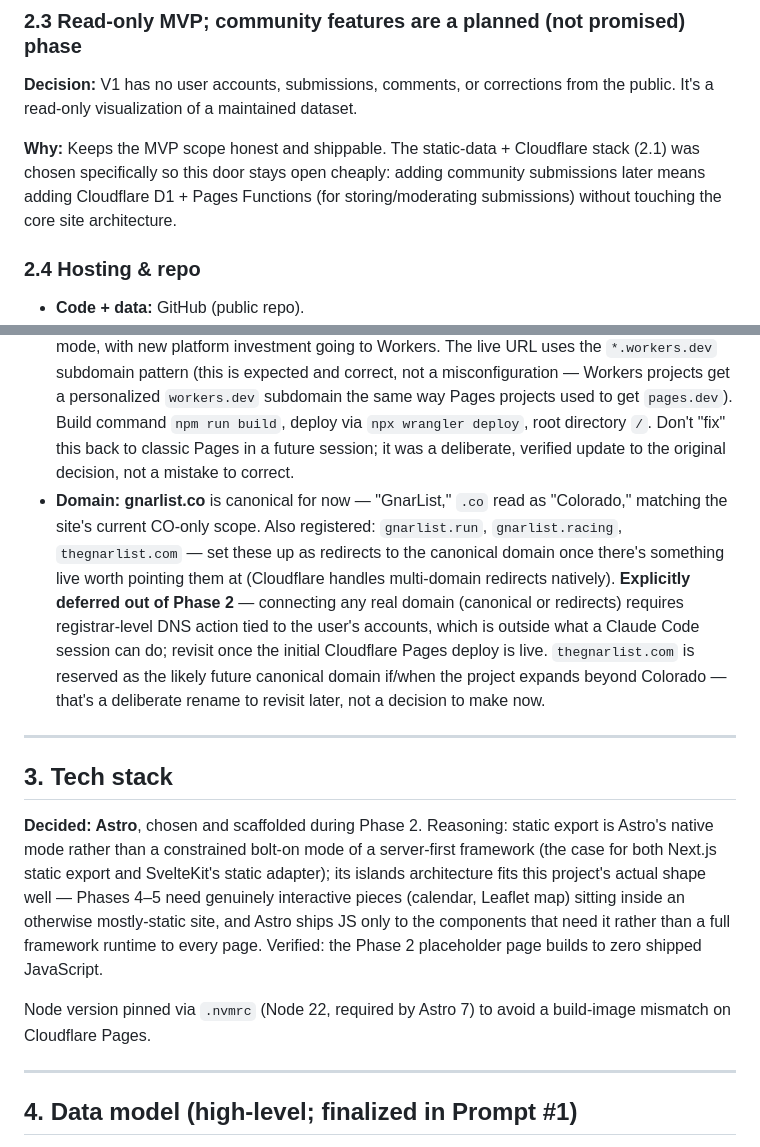
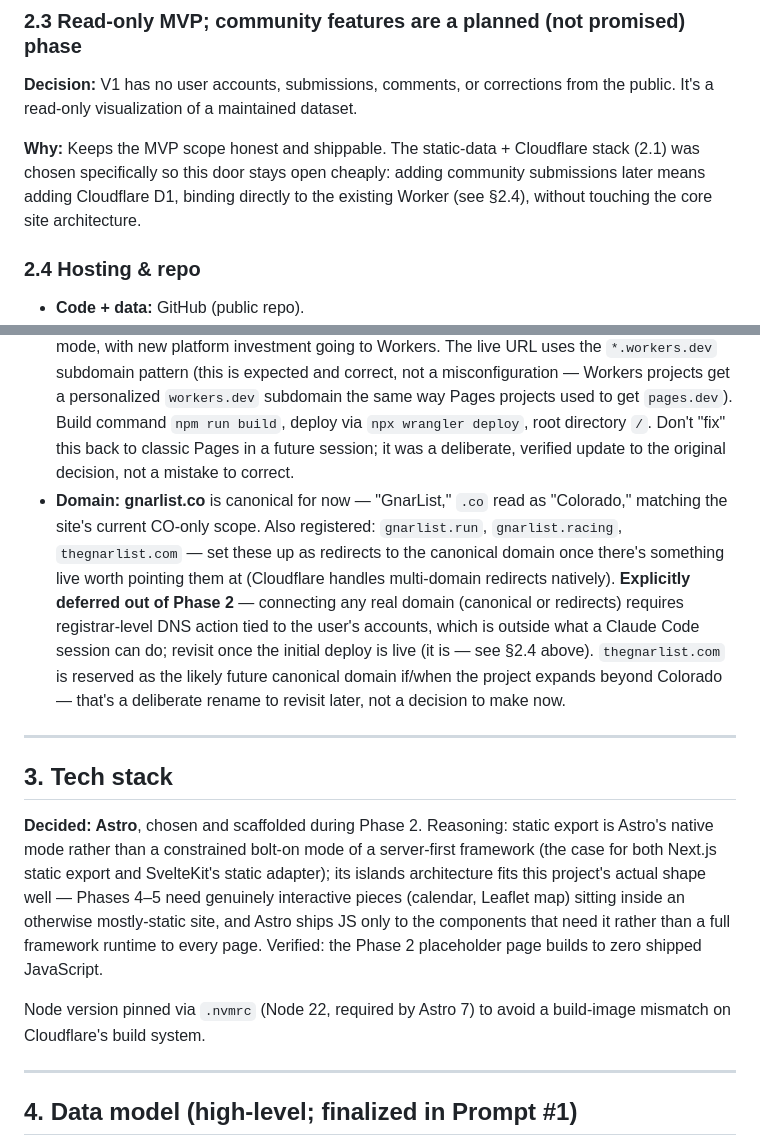
Before and after one commit to ChrisGrundemann/gnarlist, a Markdown page: ARCHITECTURE.md, 2 parts joined by grey strips. GitHub-like rendering.

```diff
--- a/ARCHITECTURE.md
+++ b/ARCHITECTURE.md
@@ -40,13 +40,13 @@ These were deliberated explicitly and shouldn't be silently re-opened by a futur
 
 **Decision:** V1 has no user accounts, submissions, comments, or corrections from the public. It's a read-only visualization of a maintained dataset.
 
-**Why:** Keeps the MVP scope honest and shippable. The static-data + Cloudflare stack (2.1) was chosen specifically so this door stays open cheaply: adding community submissions later means adding Cloudflare D1 + Pages Functions (for storing/moderating submissions) without touching the core site architecture.
+**Why:** Keeps the MVP scope honest and shippable. The static-data + Cloudflare stack (2.1) was chosen specifically so this door stays open cheaply: adding community submissions later means adding Cloudflare D1, binding directly to the existing Worker (see §2.4), without touching the core site architecture.
 
 ### 2.4 Hosting & repo
 
 - **Code + data:** GitHub (public repo).
 - **Hosting/deploy:** Cloudflare, deployed as a Worker with native static assets (not classic Pages) — connected to the GitHub repo via Workers Builds for automatic deploys on push/merge to main. **Note for future sessions, corrected during Phase 2:** Cloudflare's own current guidance is to start new projects on Workers rather than Pages — Pages still works but is in maintenance mode, with new platform investment going to Workers. The live URL uses the `*.workers.dev` subdomain pattern (this is expected and correct, not a misconfiguration — Workers projects get a personalized `workers.dev` subdomain the same way Pages projects used to get `pages.dev`). Build command `npm run build`, deploy via `npx wrangler deploy`, root directory `/`. Don't "fix" this back to classic Pages in a future session; it was a deliberate, verified update to the original decision, not a mistake to correct.
-- **Domain:** **gnarlist.co** is canonical for now — "GnarList," `.co` read as "Colorado," matching the site's current CO-only scope. Also registered: `gnarlist.run`, `gnarlist.racing`, `thegnarlist.com` — set these up as redirects to the canonical domain once there's something live worth pointing them at (Cloudflare handles multi-domain redirects natively). **Explicitly deferred out of Phase 2** — connecting any real domain (canonical or redirects) requires registrar-level DNS action tied to the user's accounts, which is outside what a Claude Code session can do; revisit once the initial Cloudflare Pages deploy is live. `thegnarlist.com` is reserved as the likely future canonical domain if/when the project expands beyond Colorado — that's a deliberate rename to revisit later, not a decision to make now.
+- **Domain:** **gnarlist.co** is canonical for now — "GnarList," `.co` read as "Colorado," matching the site's current CO-only scope. Also registered: `gnarlist.run`, `gnarlist.racing`, `thegnarlist.com` — set these up as redirects to the canonical domain once there's something live worth pointing them at (Cloudflare handles multi-domain redirects natively). **Explicitly deferred out of Phase 2** — connecting any real domain (canonical or redirects) requires registrar-level DNS action tied to the user's accounts, which is outside what a Claude Code session can do; revisit once the initial deploy is live (it is — see §2.4 above). `thegnarlist.com` is reserved as the likely future canonical domain if/when the project expands beyond Colorado — that's a deliberate rename to revisit later, not a decision to make now.
 
 ---
 
@@ -54,7 +54,7 @@ These were deliberated explicitly and shouldn't be silently re-opened by a futur
 
 **Decided: Astro**, chosen and scaffolded during Phase 2. Reasoning: static export is Astro's native mode rather than a constrained bolt-on mode of a server-first framework (the case for both Next.js static export and SvelteKit's static adapter); its islands architecture fits this project's actual shape well — Phases 4–5 need genuinely interactive pieces (calendar, Leaflet map) sitting inside an otherwise mostly-static site, and Astro ships JS only to the components that need it rather than a full framework runtime to every page. Verified: the Phase 2 placeholder page builds to zero shipped JavaScript.
 
-Node version pinned via `.nvmrc` (Node 22, required by Astro 7) to avoid a build-image mismatch on Cloudflare Pages.
+Node version pinned via `.nvmrc` (Node 22, required by Astro 7) to avoid a build-image mismatch on Cloudflare's build system.
 
 ---
 
```
Also changed, not shown: other parts of ARCHITECTURE.md (+4 -4 lines).
